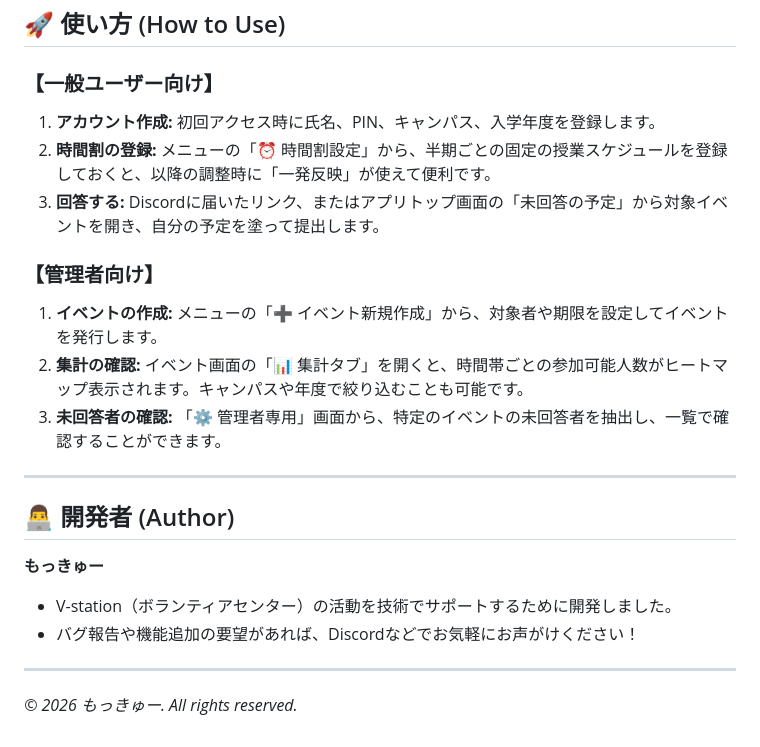
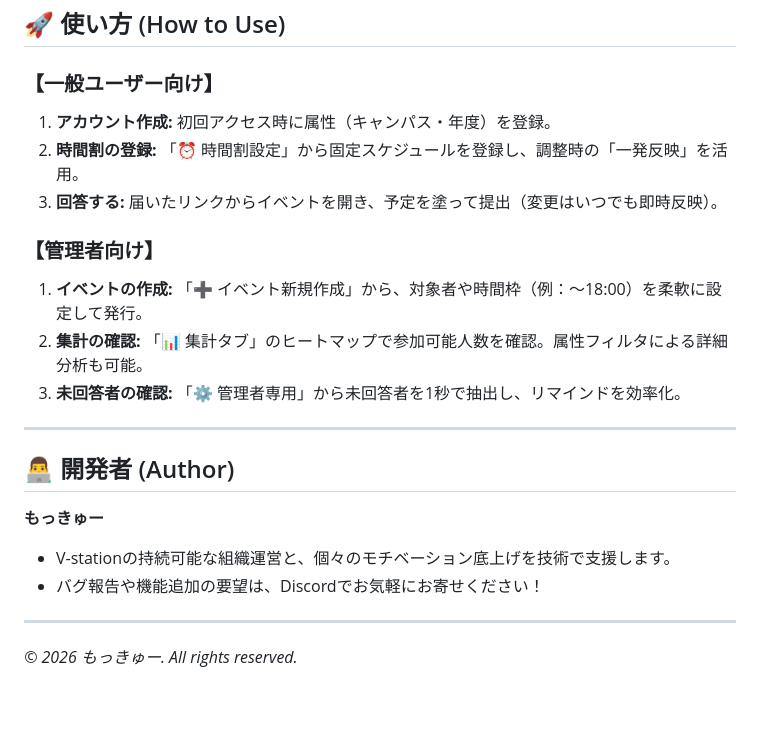
Before and after one commit to tonki1621/schedule-adjust_V-station, a Markdown page: README.md, the part around one of its changes. Drawn GitHub-style; blank space fills up the shorter version.

```diff
--- a/README.md
+++ b/README.md
@@ -60,22 +61,22 @@ Googleカレンダー等の「非公開URL(.ics)」をプロフィールに登
 ## 🚀 使い方 (How to Use)
 
 ### 【一般ユーザー向け】
-1. **アカウント作成:** 初回アクセス時に氏名、PIN、キャンパス、入学年度を登録します。
-2. **時間割の登録:** メニューの「⏰ 時間割設定」から、半期ごとの固定の授業スケジュールを登録しておくと、以降の調整時に「一発反映」が使えて便利です。
-3. **回答する:** Discordに届いたリンク、またはアプリトップ画面の「未回答の予定」から対象イベントを開き、自分の予定を塗って提出します。
+1. **アカウント作成:** 初回アクセス時に属性（キャンパス・年度）を登録。
+2. **時間割の登録:** 「⏰ 時間割設定」から固定スケジュールを登録し、調整時の「一発反映」を活用。
+3. **回答する:** 届いたリンクからイベントを開き、予定を塗って提出（変更はいつでも即時反映）。
 
 ### 【管理者向け】
-1. **イベントの作成:** メニューの「➕ イベント新規作成」から、対象者や期限を設定してイベントを発行します。
-2. **集計の確認:** イベント画面の「📊 集計タブ」を開くと、時間帯ごとの参加可能人数がヒートマップ表示されます。キャンパスや年度で絞り込むことも可能です。
-3. **未回答者の確認:** 「⚙️ 管理者専用」画面から、特定のイベントの未回答者を抽出し、一覧で確認することができます。
+1. **イベントの作成:** 「➕ イベント新規作成」から、対象者や時間枠（例：〜18:00）を柔軟に設定して発行。
+2. **集計の確認:** 「📊 集計タブ」のヒートマップで参加可能人数を確認。属性フィルタによる詳細分析も可能。
+3. **未回答者の確認:** 「⚙️ 管理者専用」から未回答者を1秒で抽出し、リマインドを効率化。
 
 ---
 
 ## 👨‍💻 開発者 (Author)
 
 **もっきゅー**
-- V-station（ボランティアセンター）の活動を技術でサポートするために開発しました。
-- バグ報告や機能追加の要望があれば、Discordなどでお気軽にお声がけください！
+- V-stationの持続可能な組織運営と、個々のモチベーション底上げを技術で支援します。
+- バグ報告や機能追加の要望は、Discordでお気軽にお寄せください！
 
 ---
 *© 2026 もっきゅー. All rights reserved.*
```
Also changed, not shown: other parts of README.md (+24 -23 lines).
